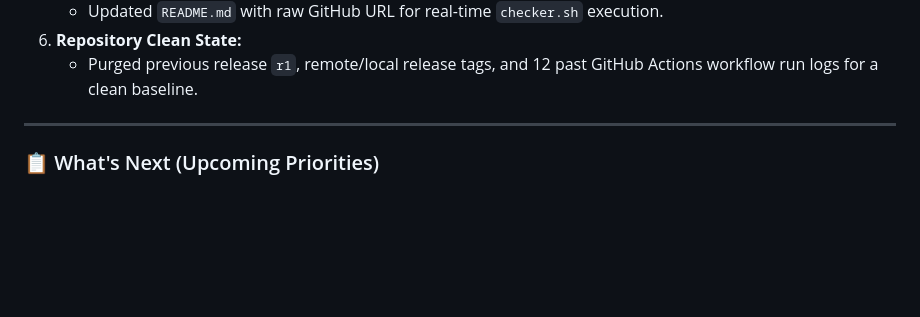
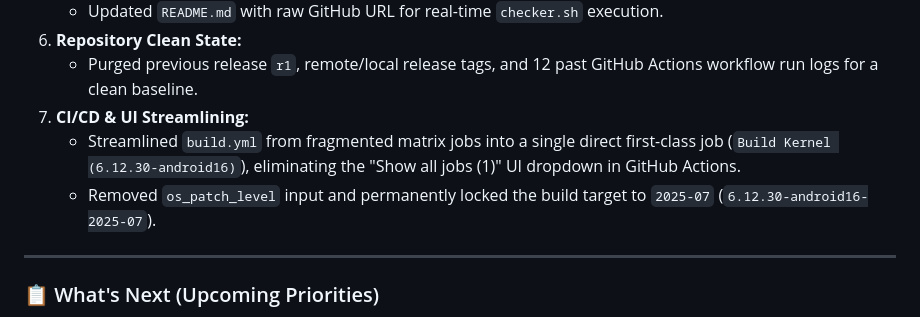
Before and after one commit to abidhasansojib/gki_kernel_builder, a Markdown page: AGENTS.md, the part around the change. GitHub-like rendering; blank space fills up the shorter version.

Commit message:
docs: update AGENTS.md with UI streamlining and patch level locking

```diff
--- a/AGENTS.md
+++ b/AGENTS.md
@@ -34,6 +34,9 @@
    * Updated `README.md` with raw GitHub URL for real-time `checker.sh` execution.
 6. **Repository Clean State:**
    * Purged previous release `r1`, remote/local release tags, and 12 past GitHub Actions workflow run logs for a clean baseline.
+7. **CI/CD & UI Streamlining:**
+   * Streamlined `build.yml` from fragmented matrix jobs into a single direct first-class job (`Build Kernel (6.12.30-android16)`), eliminating the "Show all jobs (1)" UI dropdown in GitHub Actions.
+   * Removed `os_patch_level` input and permanently locked the build target to `2025-07` (`6.12.30-android16-2025-07`).
 
 ---
 
```
